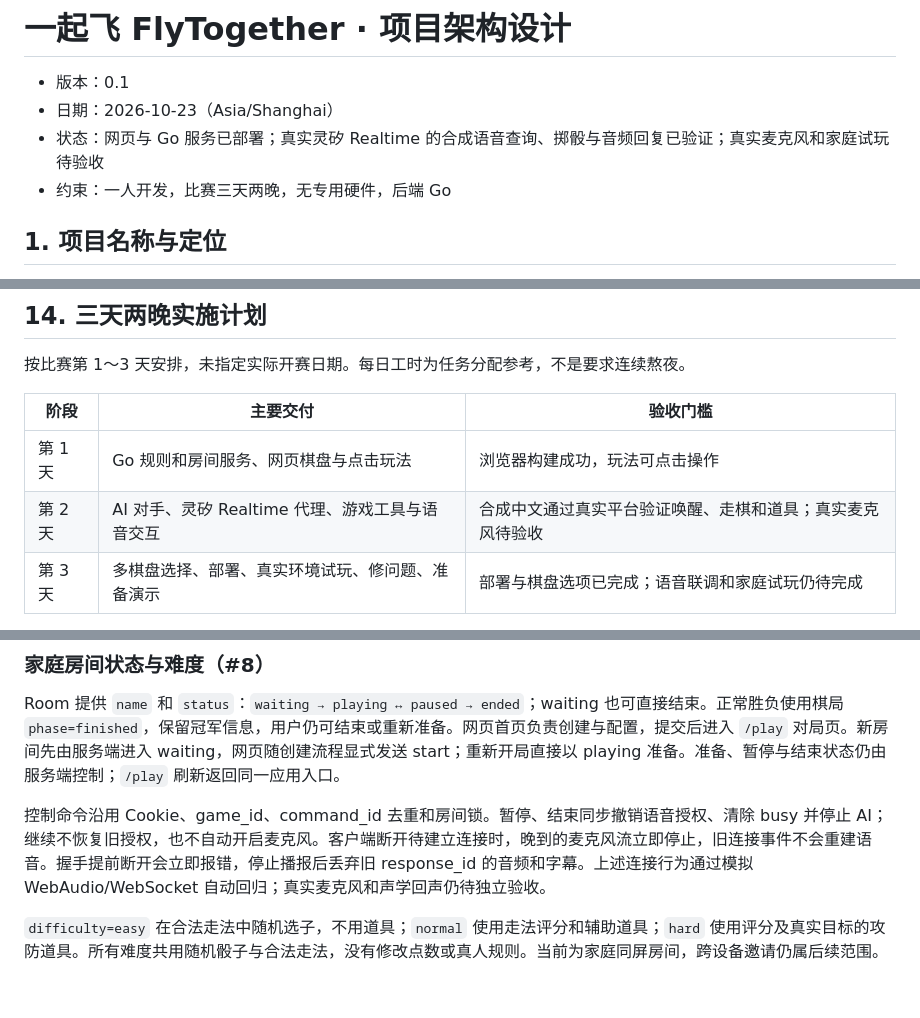
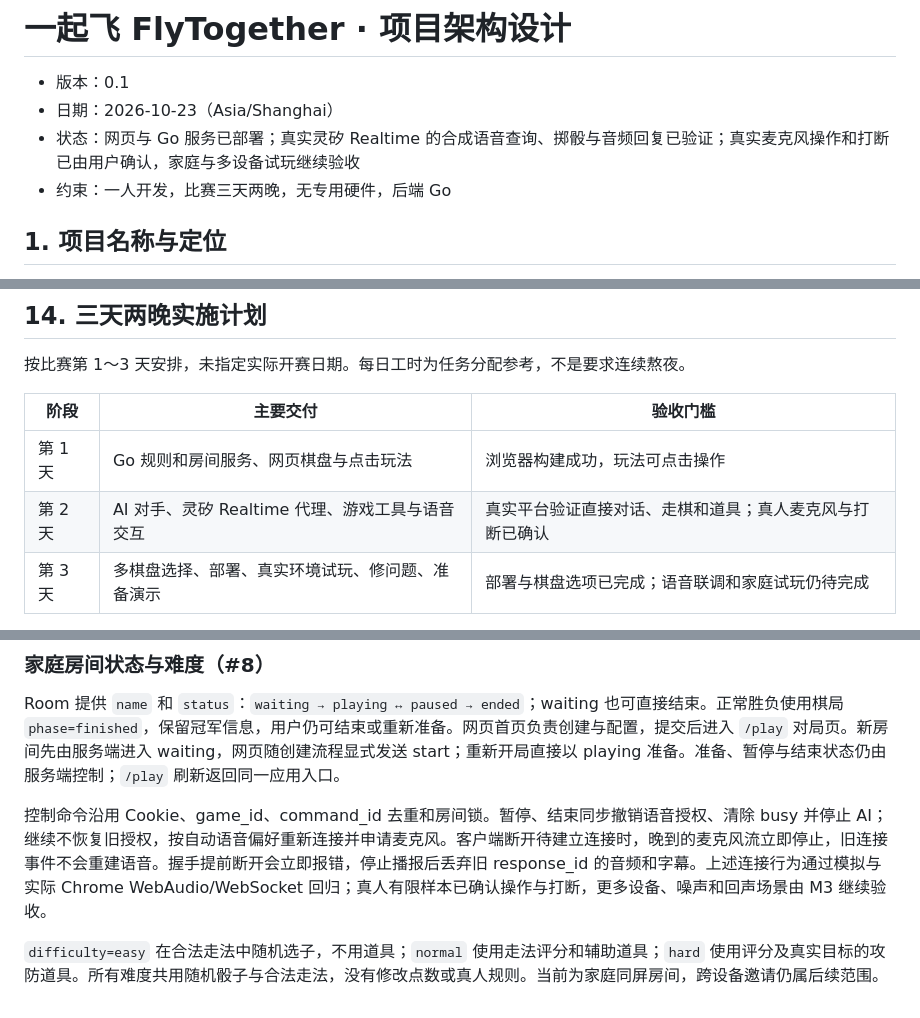
Before and after one commit to zkevindev/flytogether, a Markdown page: docs/ARCHITECTURE.md, 3 parts joined by grey strips. Rendered like a GitHub page.

```diff
--- a/docs/ARCHITECTURE.md
+++ b/docs/ARCHITECTURE.md
@@ -2,7 +2,7 @@
 
 - 版本：0.1
 - 日期：2026-10-23（Asia/Shanghai）
-- 状态：网页与 Go 服务已部署；真实灵矽 Realtime 的合成语音查询、掷骰与音频回复已验证；真实麦克风和家庭试玩待验收
+- 状态：网页与 Go 服务已部署；真实灵矽 Realtime 的合成语音查询、掷骰与音频回复已验证；真实麦克风操作和打断已由用户确认，家庭与多设备试玩继续验收
 - 约束：一人开发，比赛三天两晚，无专用硬件，后端 Go
 
 ## 1. 项目名称与定位
@@ -421,7 +421,7 @@ P0 只运行一个 Go 实例，内存状态不支持多副本负载均衡。
 | 阶段 | 主要交付 | 验收门槛 |
 | --- | --- | --- |
 | 第 1 天 | Go 规则和房间服务、网页棋盘与点击玩法 | 浏览器构建成功，玩法可点击操作 |
-| 第 2 天 | AI 对手、灵矽 Realtime 代理、游戏工具与语音交互 | 合成中文通过真实平台验证唤醒、走棋和道具；真实麦克风待验收 |
+| 第 2 天 | AI 对手、灵矽 Realtime 代理、游戏工具与语音交互 | 真实平台验证直接对话、走棋和道具；真人麦克风与打断已确认 |
 | 第 3 天 | 多棋盘选择、部署、真实环境试玩、修问题、准备演示 | 部署与棋盘选项已完成；语音联调和家庭试玩仍待完成 |
 
 第一日上午的接入 POC 优先于大面积美术。若工具已通但主动播报未通，按既定降级继续；若真实语音工具链路未通，不将该项目标记为可演示完成。
@@ -516,6 +516,6 @@ flytogether/
 
 Room 提供 `name` 和 `status`：`waiting → playing ↔ paused → ended`；waiting 也可直接结束。正常胜负使用棋局 `phase=finished`，保留冠军信息，用户仍可结束或重新准备。网页首页负责创建与配置，提交后进入 `/play` 对局页。新房间先由服务端进入 waiting，网页随创建流程显式发送 start；重新开局直接以 playing 准备。准备、暂停与结束状态仍由服务端控制；`/play` 刷新返回同一应用入口。
 
-控制命令沿用 Cookie、game_id、command_id 去重和房间锁。暂停、结束同步撤销语音授权、清除 busy 并停止 AI；继续不恢复旧授权，也不自动开启麦克风。客户端断开待建立连接时，晚到的麦克风流立即停止，旧连接事件不会重建语音。握手提前断开会立即报错，停止播报后丢弃旧 response_id 的音频和字幕。上述连接行为通过模拟 WebAudio/WebSocket 自动回归；真实麦克风和声学回声仍待独立验收。
+控制命令沿用 Cookie、game_id、command_id 去重和房间锁。暂停、结束同步撤销语音授权、清除 busy 并停止 AI；继续不恢复旧授权，按自动语音偏好重新连接并申请麦克风。客户端断开待建立连接时，晚到的麦克风流立即停止，旧连接事件不会重建语音。握手提前断开会立即报错，停止播报后丢弃旧 response_id 的音频和字幕。上述连接行为通过模拟与实际 Chrome WebAudio/WebSocket 回归；真人有限样本已确认操作与打断，更多设备、噪声和回声场景由 M3 继续验收。
 
 `difficulty=easy` 在合法走法中随机选子，不用道具；`normal` 使用走法评分和辅助道具；`hard` 使用评分及真实目标的攻防道具。所有难度共用随机骰子与合法走法，没有修改点数或真人规则。当前为家庭同屏房间，跨设备邀请仍属后续范围。
```
Also changed, not shown: docs/PROGRESS.md (+8 -1 lines).
